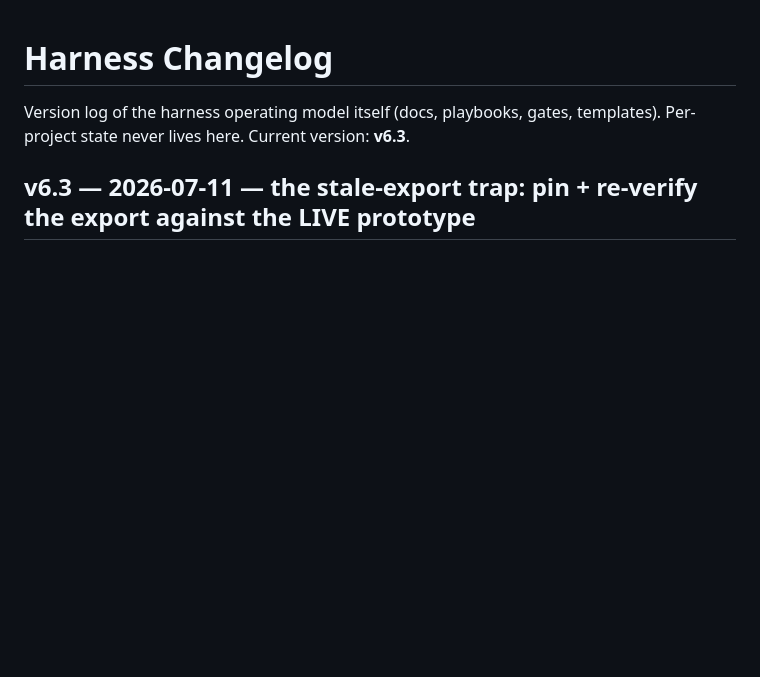
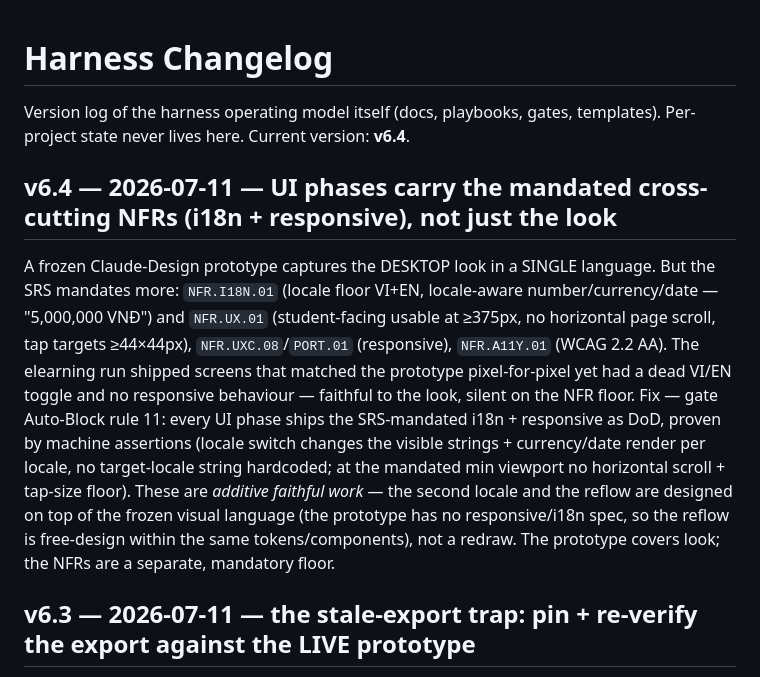
Before and after one commit to bryanphan66/loop-harness, a Markdown page: harness/docs/HARNESS_CHANGELOG.md, the part around the change. GitHub-like rendering; blank space fills up the shorter version.

Commit message:
feat(harness): v6.4 — UI phases ship SRS-mandated i18n + responsive as DoD
A frozen prototype captures the desktop look in one language; the SRS mandates
more (NFR.I18N.01 VI+EN locale-aware formatting, NFR.UX.01 responsive >=375px no
h-scroll + tap targets >=44px, WCAG AA). elearning shipped pixel-faithful screens
with a dead VI/EN toggle and no responsive behaviour. Gate Auto-Block rule 11:
every UI phase ships the mandated i18n + responsive with machine assertions
(locale switch changes visible strings + currency/date per locale; no h-scroll +
tap-size floor at min viewport). Additive faithful work on top of the frozen
visual language, not a redraw.

```diff
--- a/harness/docs/HARNESS_CHANGELOG.md
+++ b/harness/docs/HARNESS_CHANGELOG.md
@@ -1,7 +1,25 @@
 # Harness Changelog
 
 Version log of the harness operating model itself (docs, playbooks, gates,
-templates). Per-project state never lives here. Current version: **v6.3**.
+templates). Per-project state never lives here. Current version: **v6.4**.
+
+## v6.4 — 2026-07-11 — UI phases carry the mandated cross-cutting NFRs (i18n + responsive), not just the look
+
+A frozen Claude-Design prototype captures the DESKTOP look in a SINGLE language.
+But the SRS mandates more: `NFR.I18N.01` (locale floor VI+EN, locale-aware
+number/currency/date — "5,000,000 VNĐ") and `NFR.UX.01` (student-facing usable at
+≥375px, no horizontal page scroll, tap targets ≥44×44px), `NFR.UXC.08`/`PORT.01`
+(responsive), `NFR.A11Y.01` (WCAG 2.2 AA). The elearning run shipped screens that
+matched the prototype pixel-for-pixel yet had a dead VI/EN toggle and no responsive
+behaviour — faithful to the look, silent on the NFR floor. Fix — gate Auto-Block
+rule 11: every UI phase ships the SRS-mandated i18n + responsive as DoD, proven by
+machine assertions (locale switch changes the visible strings + currency/date
+render per locale, no target-locale string hardcoded; at the mandated min viewport
+no horizontal scroll + tap-size floor). These are *additive faithful work* — the
+second locale and the reflow are designed on top of the frozen visual language
+(the prototype has no responsive/i18n spec, so the reflow is free-design within
+the same tokens/components), not a redraw. The prototype covers look; the NFRs are
+a separate, mandatory floor.
 
 ## v6.3 — 2026-07-11 — the stale-export trap: pin + re-verify the export against the LIVE prototype
 
```
Also changed, not shown: harness/docs/HARNESS.md (+4 -2 lines), 1 other file.
